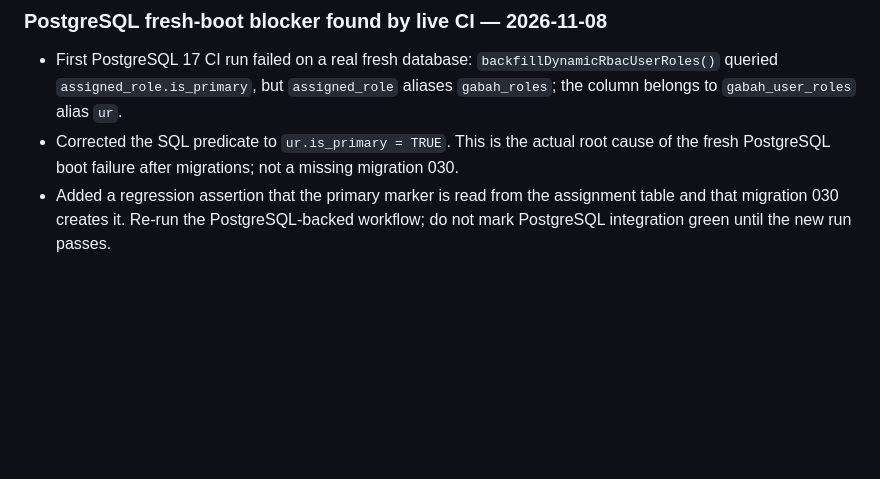
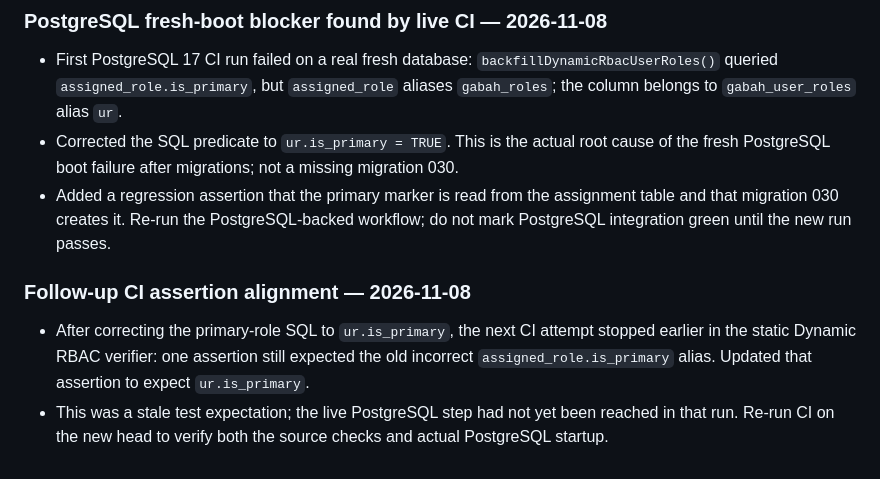
Before and after one commit to inieki-lab/gabah-gas, a Markdown page: CHANGELOG.md, the part around the change. Drawn GitHub-style; blank space fills up the shorter version.

Commit message:
docs(ci): record stale primary-role verifier fix

```diff
--- a/CHANGELOG.md
+++ b/CHANGELOG.md
@@ -1154,3 +1154,8 @@ Implementasi file upload yang benar-benar menyimpan file (bukan hanya metadata s
 - First PostgreSQL 17 CI run failed on a real fresh database: `backfillDynamicRbacUserRoles()` queried `assigned_role.is_primary`, but `assigned_role` aliases `gabah_roles`; the column belongs to `gabah_user_roles` alias `ur`.
 - Corrected the SQL predicate to `ur.is_primary = TRUE`. This is the actual root cause of the fresh PostgreSQL boot failure after migrations; not a missing migration 030.
 - Added a regression assertion that the primary marker is read from the assignment table and that migration 030 creates it. Re-run the PostgreSQL-backed workflow; do not mark PostgreSQL integration green until the new run passes.
+
+
+### Follow-up CI assertion alignment — 2026-11-08
+- After correcting the primary-role SQL to `ur.is_primary`, the next CI attempt stopped earlier in the static Dynamic RBAC verifier: one assertion still expected the old incorrect `assigned_role.is_primary` alias. Updated that assertion to expect `ur.is_primary`.
+- This was a stale test expectation; the live PostgreSQL step had not yet been reached in that run. Re-run CI on the new head to verify both the source checks and actual PostgreSQL startup.
```
